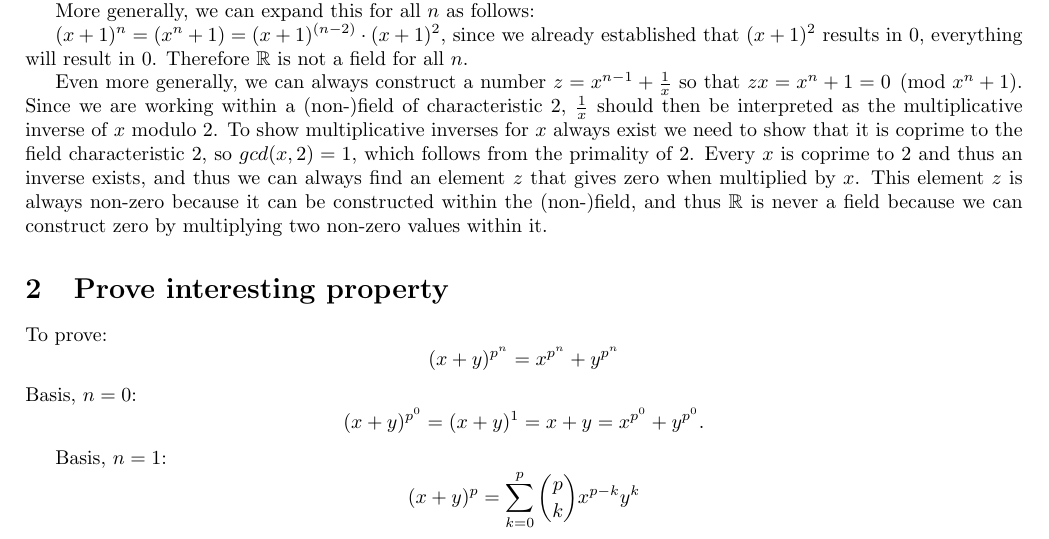
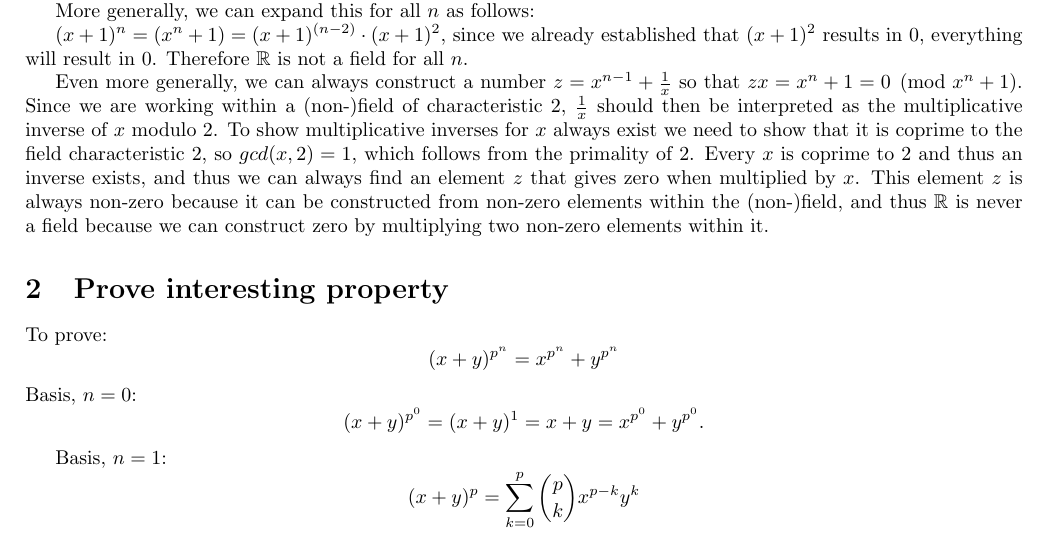
Before and after one commit to ToasterNL/Crypto_Homework, a LaTeX problem sheet (week6/homework_6.tex): part of page 1 of 2, cut so that both start at the same text. Compiled offline with pdfLaTeX.

Commit message:
Few more fixes

```diff
--- a/week6/homework_6.tex
+++ b/week6/homework_6.tex
@@ -45,7 +45,7 @@ $(x+1)^n = (x^n+1) = (x+1)^{(n-2)} \cdot (x+1)^2 $, since we already established
 Even more generally, we can always construct a number $z = x^{n-1} + \frac{1}{x}$ so that $zx = x^n + 1 = 0 \pmod{x^n+1}$.
 Since we are working within a (non-)field of characteristic $2$, $\frac{1}{x}$ should then be interpreted as the multiplicative inverse of $x$ modulo $2$.
 To show multiplicative inverses for $x$ always exist we need to show that it is coprime to the field characteristic 2, so $gcd(x,2) = 1$, which follows from the primality of 2.
-Every $x$ is coprime to 2 and thus an inverse exists, and thus we can always find an element $z$ that gives zero when multiplied by $x$. This element $z$ is always non-zero because it can be constructed within the (non-)field, and thus $\mathbb{R}$ is never a field because we can construct zero by multiplying two non-zero values within it.
+Every $x$ is coprime to 2 and thus an inverse exists, and thus we can always find an element $z$ that gives zero when multiplied by $x$. This element $z$ is always non-zero because it can be constructed from non-zero elements within the (non-)field, and thus $\mathbb{R}$ is never a field because we can construct zero by multiplying two non-zero elements within it.
 
 \section{Prove interesting property}
 
```
